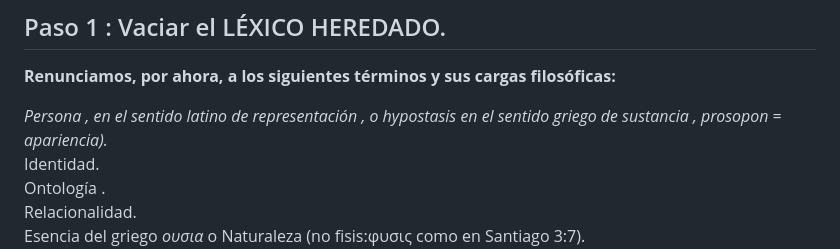
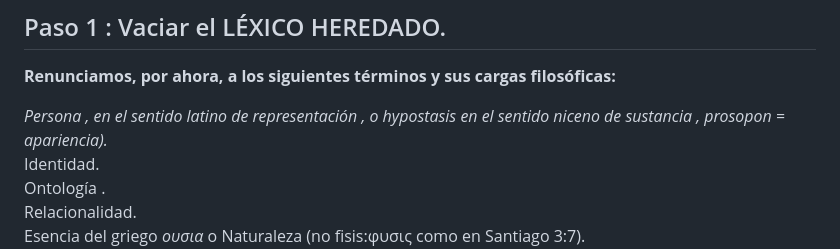
Before and after one commit to LaBibliaTeca/Documentos, a Markdown page: Juan1_1.md, the part around the change. Drawn GitHub-style.

```diff
--- a/Juan1_1.md
+++ b/Juan1_1.md
@@ -43,7 +43,7 @@ Vacía tu vocabulario de expresiones extrabíblicas como : existencia, ser, pers
 ## Paso 1 : Vaciar el LÉXICO HEREDADO.
 **Renunciamos, por ahora, a los siguientes términos y sus cargas filosóficas:**
 
-*Persona , en el sentido latino de representación , o hypostasis en el sentido griego de sustancia , prosopon = apariencia).*
+*Persona , en el sentido latino de representación , o hypostasis en el sentido niceno de sustancia , prosopon = apariencia).*
 Identidad.
 Ontología .
 Relacionalidad.
```
